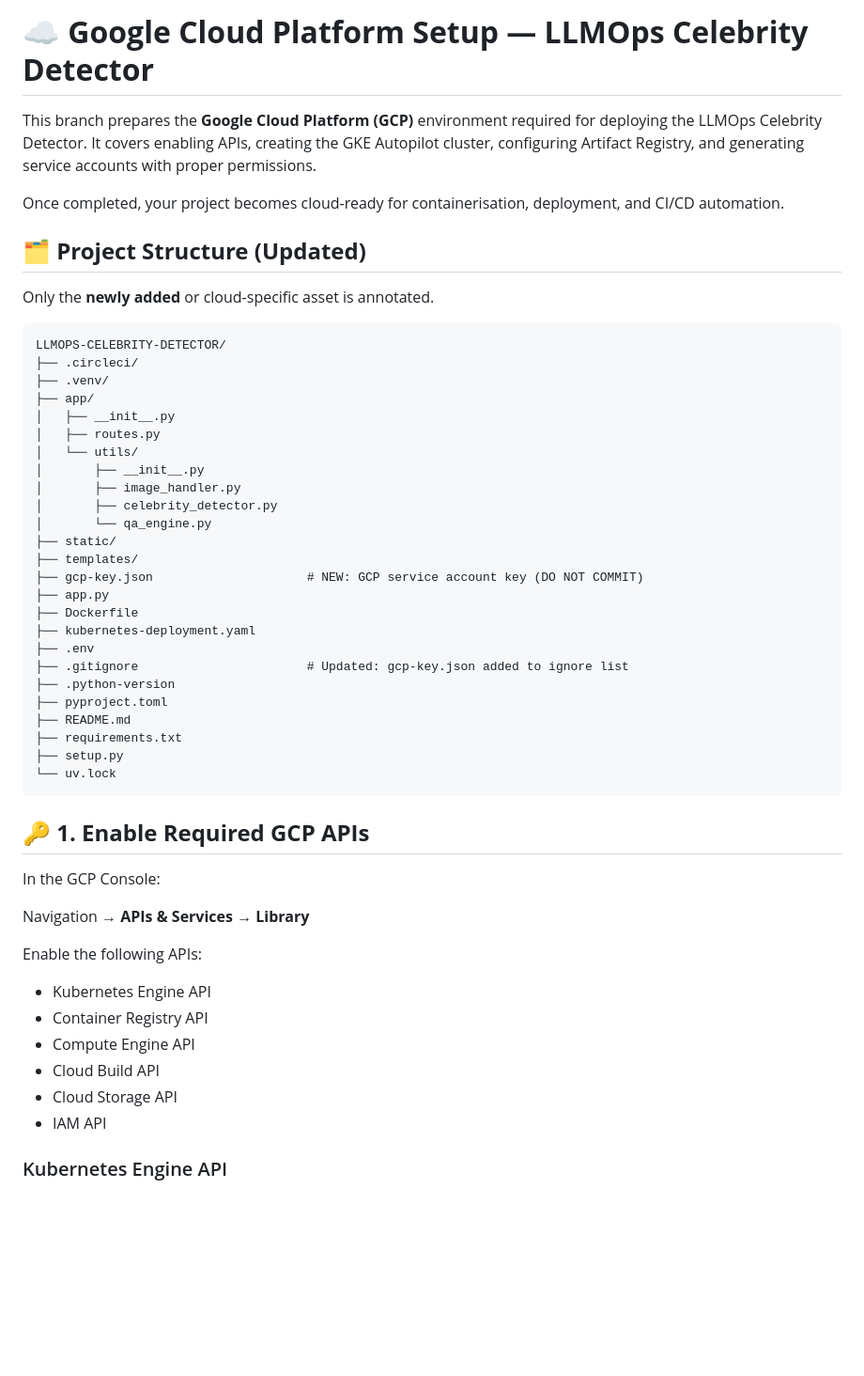
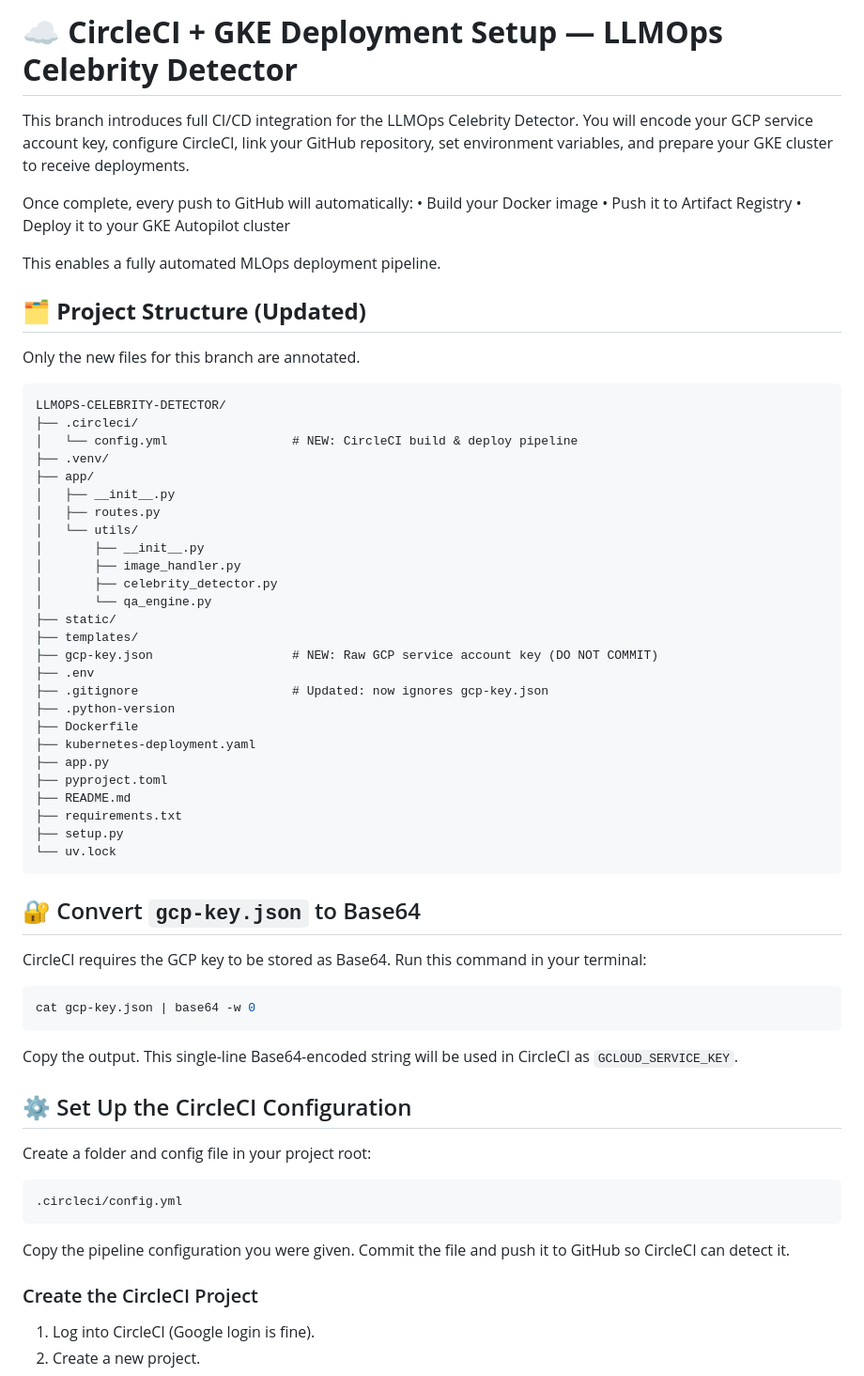
Before and after one commit to Ch3rry-Pi3-AI/LLMOps-Celebrity-Detector, a Markdown page: README.md, the part around the change printed below. Shown: that part at 94% size. Drawn GitHub-style; blank space fills up the shorter version.

````diff
--- a/README.md
+++ b/README.md
@@ -1,17 +1,23 @@
-# ☁️ **Google Cloud Platform Setup — LLMOps Celebrity Detector**
+# ☁️ **CircleCI + GKE Deployment Setup — LLMOps Celebrity Detector**
 
-This branch prepares the **Google Cloud Platform (GCP)** environment required for deploying the LLMOps Celebrity Detector.
-It covers enabling APIs, creating the GKE Autopilot cluster, configuring Artifact Registry, and generating service accounts with proper permissions.
+This branch introduces full CI/CD integration for the LLMOps Celebrity Detector.
+You will encode your GCP service account key, configure CircleCI, link your GitHub repository, set environment variables, and prepare your GKE cluster to receive deployments.
 
-Once completed, your project becomes cloud-ready for containerisation, deployment, and CI/CD automation.
+Once complete, every push to GitHub will automatically:
+• Build your Docker image
+• Push it to Artifact Registry
+• Deploy it to your GKE Autopilot cluster
+
+This enables a fully automated MLOps deployment pipeline.
 
 ## 🗂️ **Project Structure (Updated)**
 
-Only the **newly added** or cloud-specific asset is annotated.
+Only the new files for this branch are annotated.
 
 ```text
 LLMOPS-CELEBRITY-DETECTOR/
 ├── .circleci/
+│   └── config.yml                 # NEW: CircleCI build & deploy pipeline
 ├── .venv/
 ├── app/
 │   ├── __init__.py
@@ -23,13 +29,13 @@ LLMOPS-CELEBRITY-DETECTOR/
 │       └── qa_engine.py
 ├── static/
 ├── templates/
-├── gcp-key.json                     # NEW: GCP service account key (DO NOT COMMIT)
-├── app.py
+├── gcp-key.json                   # NEW: Raw GCP service account key (DO NOT COMMIT)
+├── .env
+├── .gitignore                     # Updated: now ignores gcp-key.json
+├── .python-version
 ├── Dockerfile
 ├── kubernetes-deployment.yaml
-├── .env
-├── .gitignore                       # Updated: gcp-key.json added to ignore list
-├── .python-version
+├── app.py
 ├── pyproject.toml
 ├── README.md
 ├── requirements.txt
@@ -37,21 +43,32 @@ LLMOPS-CELEBRITY-DETECTOR/
 └── uv.lock
 ```
 
-## 🔑 **1. Enable Required GCP APIs**
+## 🔐 Convert `gcp-key.json` to Base64
 
-In the GCP Console:
+CircleCI requires the GCP key to be stored as Base64.
+Run this command in your terminal:
 
-Navigation → **APIs & Services → Library**
+```bash
+cat gcp-key.json | base64 -w 0
+```
 
-Enable the following APIs:
+Copy the output.
+This single-line Base64-encoded string will be used in CircleCI as `GCLOUD_SERVICE_KEY`.
 
-* Kubernetes Engine API
-* Container Registry API
-* Compute Engine API
-* Cloud Build API
-* Cloud Storage API
-* IAM API
+## ⚙️ Set Up the CircleCI Configuration
 
-### Kubernetes Engine API
+Create a folder and config file in your project root:
+
+```
+.circleci/config.yml
+```
+
+Copy the pipeline configuration you were given.
+Commit the file and push it to GitHub so CircleCI can detect it.
+
+### Create the CircleCI Project
+
+1. Log into CircleCI (Google login is fine).
+2. Create a new project.
 
 <p align="center">
````
Also changed, not shown: other parts of README.md (+59 -94 lines), img/circleci/pipeline_success.png (added).
